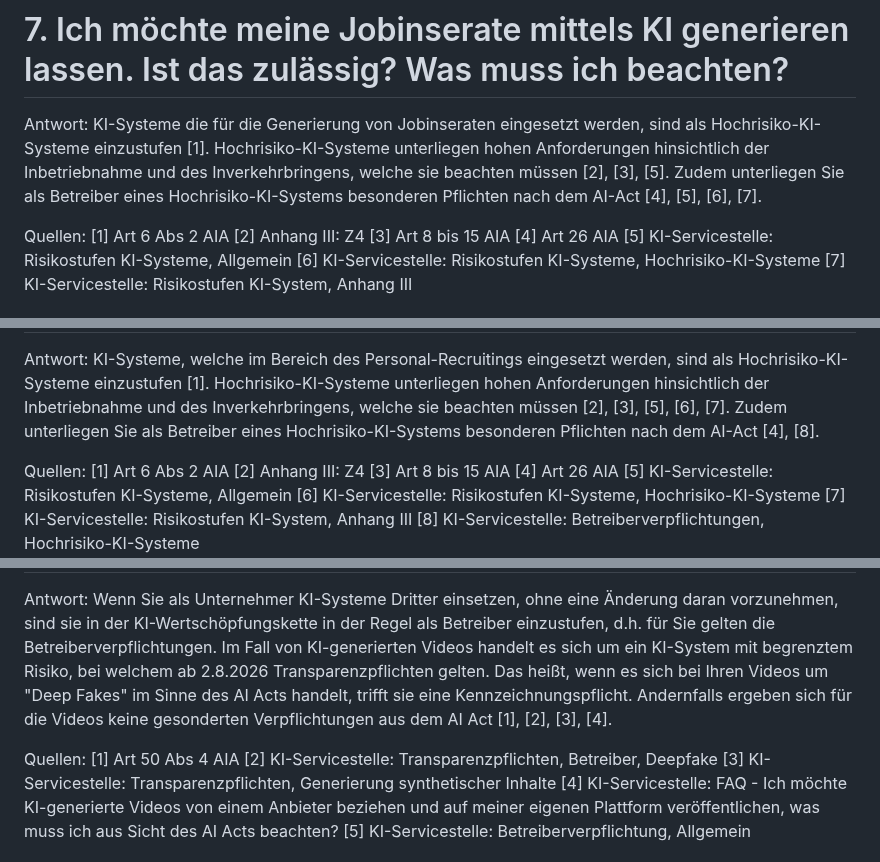
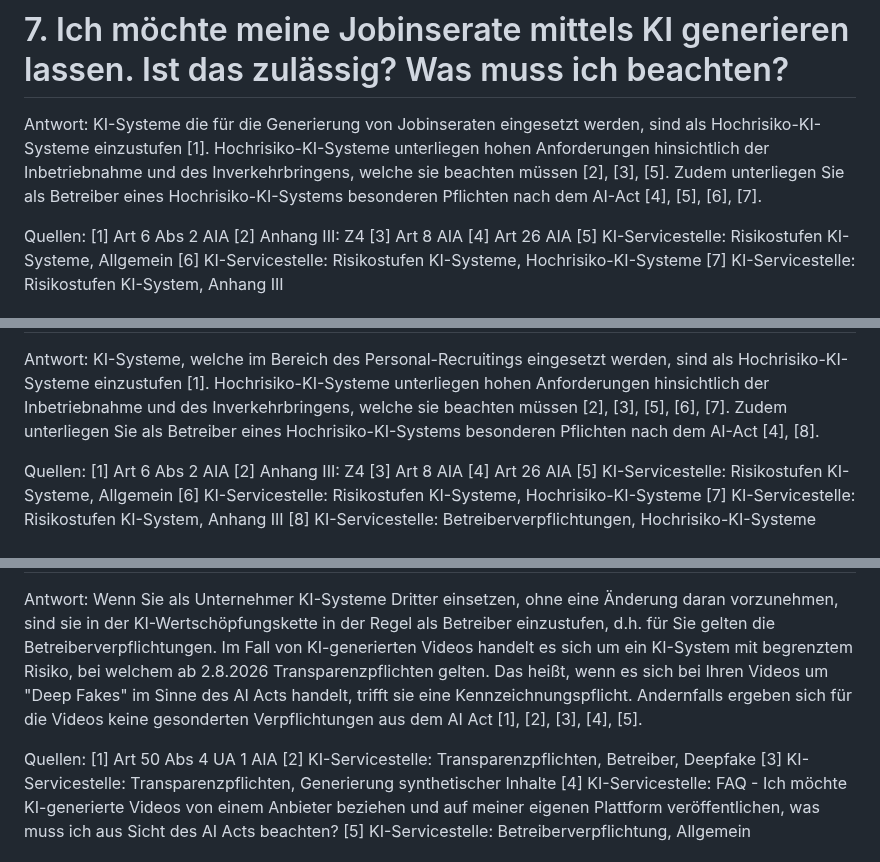
Before and after one commit to rtr-ai/aia-rag, a Markdown page: data/fragen-qa.md, 3 parts joined by grey strips. Drawn GitHub-style.

Commit message:
Add files via upload
Renaming of [3] Art 8 bis 15 AIA to [3] Art 8 in questions 7, 8

```diff
--- a/data/fragen-qa.md
+++ b/data/fragen-qa.md
@@ -92,7 +92,7 @@ Zudem unterliegen Sie als Betreiber eines Hochrisiko-KI-Systems besonderen Pflic
 Quellen:
 [1] Art 6 Abs 2 AIA
 [2] Anhang III: Z4
-[3] Art 8 bis 15 AIA
+[3] Art 8 AIA
 [4] Art 26 AIA
 [5] KI-Servicestelle: Risikostufen KI-Systeme, Allgemein
 [6] KI-Servicestelle: Risikostufen KI-Systeme, Hochrisiko-KI-Systeme
@@ -109,7 +109,7 @@ Zudem unterliegen Sie als Betreiber eines Hochrisiko-KI-Systems besonderen Pflic
 Quellen:
 [1] Art 6 Abs 2 AIA
 [2] Anhang III: Z4
-[3] Art 8 bis 15 AIA
+[3] Art 8 AIA
 [4] Art 26 AIA
 [5] KI-Servicestelle: Risikostufen KI-Systeme, Allgemein
 [6] KI-Servicestelle: Risikostufen KI-Systeme, Hochrisiko-KI-Systeme
@@ -137,10 +137,10 @@ Quellen:
 
 Antwort:
 Wenn Sie als Unternehmer KI-Systeme Dritter einsetzen, ohne eine Änderung daran vorzunehmen, sind sie in der KI-Wertschöpfungskette in der Regel als Betreiber einzustufen, d.h. für Sie gelten die Betreiberverpflichtungen. Im Fall von KI-generierten Videos handelt es sich um ein KI-System mit begrenztem Risiko, bei welchem ab 2.8.2026 Transparenzpflichten gelten.
-Das heißt, wenn es sich bei Ihren Videos um "Deep Fakes" im Sinne des AI Acts handelt, trifft sie eine Kennzeichnungspflicht. Andernfalls ergeben sich für die Videos keine gesonderten Verpflichtungen aus dem AI Act [1], [2], [3], [4].
+Das heißt, wenn es sich bei Ihren Videos um "Deep Fakes" im Sinne des AI Acts handelt, trifft sie eine Kennzeichnungspflicht. Andernfalls ergeben sich für die Videos keine gesonderten Verpflichtungen aus dem AI Act [1], [2], [3], [4], [5].
 
 Quellen:
-[1] Art 50 Abs 4 AIA
+[1] Art 50 Abs 4 UA 1 AIA
 [2] KI-Servicestelle: Transparenzpflichten, Betreiber, Deepfake
 [3] KI-Servicestelle: Transparenzpflichten, Generierung synthetischer Inhalte
 [4] KI-Servicestelle: FAQ - Ich möchte KI-generierte Videos von einem Anbieter beziehen und auf meiner eigenen Plattform veröffentlichen, was muss ich aus Sicht des AI Acts beachten?
```
Also changed, not shown: other parts of data/fragen-qa.md (+0 -1 lines).
